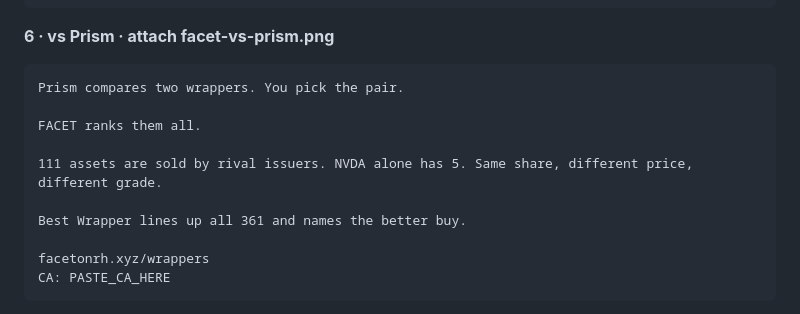
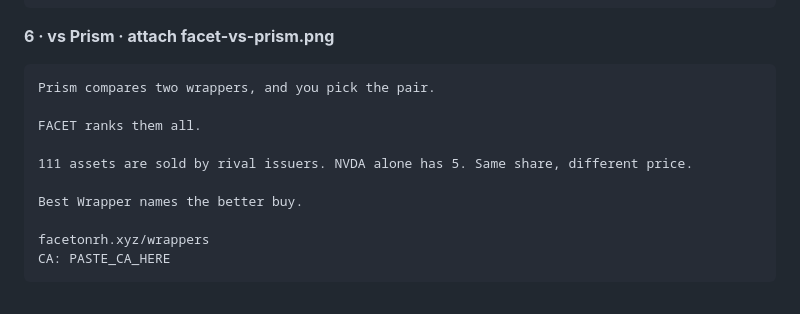
Before and after one commit to PumpLandSOL/facet, a Markdown page: X-KIT.md, the part around the change. GitHub-like rendering.

Commit message:
Trim vs-Prism tweet to fit
Co-Authored-By: Claude Fable 5.1 <noreply@anthropic.com>

````diff
--- a/X-KIT.md
+++ b/X-KIT.md
@@ -86,13 +86,13 @@ facetonrh.xyz
 
 **6 · vs Prism · attach facet-vs-prism.png**
 ```
-Prism compares two wrappers. You pick the pair.
+Prism compares two wrappers, and you pick the pair.
 
 FACET ranks them all.
 
-111 assets are sold by rival issuers. NVDA alone has 5. Same share, different price, different grade.
+111 assets are sold by rival issuers. NVDA alone has 5. Same share, different price.
 
-Best Wrapper lines up all 361 and names the better buy.
+Best Wrapper names the better buy.
 
 facetonrh.xyz/wrappers
 CA: PASTE_CA_HERE
````
